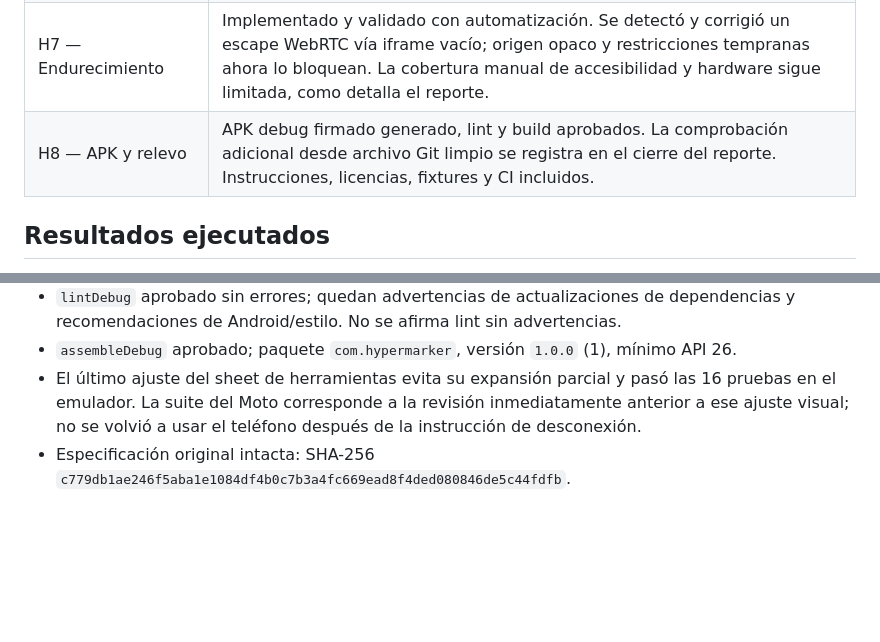
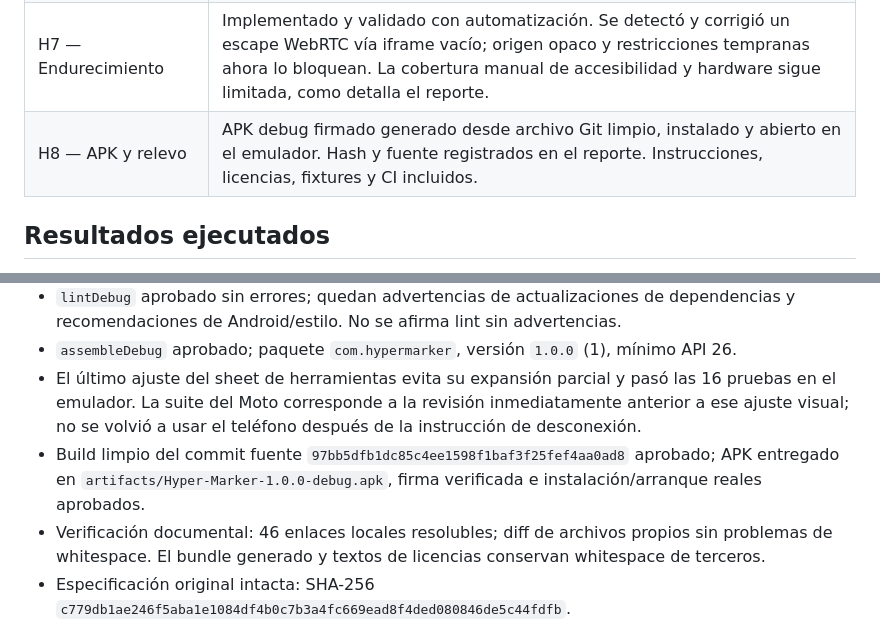
Before and after one commit to RubenDarioMena/Hyper-Marker, a Markdown page: progress.md, 2 parts joined by grey strips. Rendered like a GitHub page; blank space fills up the shorter version.

```diff
--- a/progress.md
+++ b/progress.md
@@ -17,7 +17,7 @@
 | H5 — Pines | Implementado. Long-press real con resaltado mientras se sostiene y actualización al deslizar; guardar/cancelar, editar, reanclar, borrar, undo/redo y Unanchored. Pruebas táctiles Android y DOM aprobadas. |
 | H6 — Dibujos | Implementado. Pluma/resaltador/borrador, color/ancho, SVG en coordenadas de página, historial, persistencia y limpieza confirmada. Pruebas de trazo y regreso a View aprobadas. |
 | H7 — Endurecimiento | Implementado y validado con automatización. Se detectó y corrigió un escape WebRTC vía iframe vacío; origen opaco y restricciones tempranas ahora lo bloquean. La cobertura manual de accesibilidad y hardware sigue limitada, como detalla el reporte. |
-| H8 — APK y relevo | APK debug firmado generado, lint y build aprobados. La comprobación adicional desde archivo Git limpio se registra en el cierre del reporte. Instrucciones, licencias, fixtures y CI incluidos. |
+| H8 — APK y relevo | APK debug firmado generado desde archivo Git limpio, instalado y abierto en el emulador. Hash y fuente registrados en el reporte. Instrucciones, licencias, fixtures y CI incluidos. |
 
 ## Resultados ejecutados
 
@@ -26,6 +26,8 @@
 - `lintDebug` aprobado sin errores; quedan advertencias de actualizaciones de dependencias y recomendaciones de Android/estilo. No se afirma lint sin advertencias.
 - `assembleDebug` aprobado; paquete `com.hypermarker`, versión `1.0.0` (1), mínimo API 26.
 - El último ajuste del sheet de herramientas evita su expansión parcial y pasó las 16 pruebas en el emulador. La suite del Moto corresponde a la revisión inmediatamente anterior a ese ajuste visual; no se volvió a usar el teléfono después de la instrucción de desconexión.
+- Build limpio del commit fuente `97bb5dfb1dc85c4ee1598f1baf3f25fef4aa0ad8` aprobado; APK entregado en `artifacts/Hyper-Marker-1.0.0-debug.apk`, firma verificada e instalación/arranque reales aprobados.
+- Verificación documental: 46 enlaces locales resolubles; diff de archivos propios sin problemas de whitespace. El bundle generado y textos de licencias conservan whitespace de terceros.
 - Especificación original intacta: SHA-256 `c779db1ae246f5aba1e1084df4b0c7b3a4fc669ead8f4ded080846de5c44fdfb`.
 
 ## Decisiones y límites de compatibilidad
```
Also changed, not shown: README.md (+1 -1 lines), docs/validation.md (+10 -1 lines).
